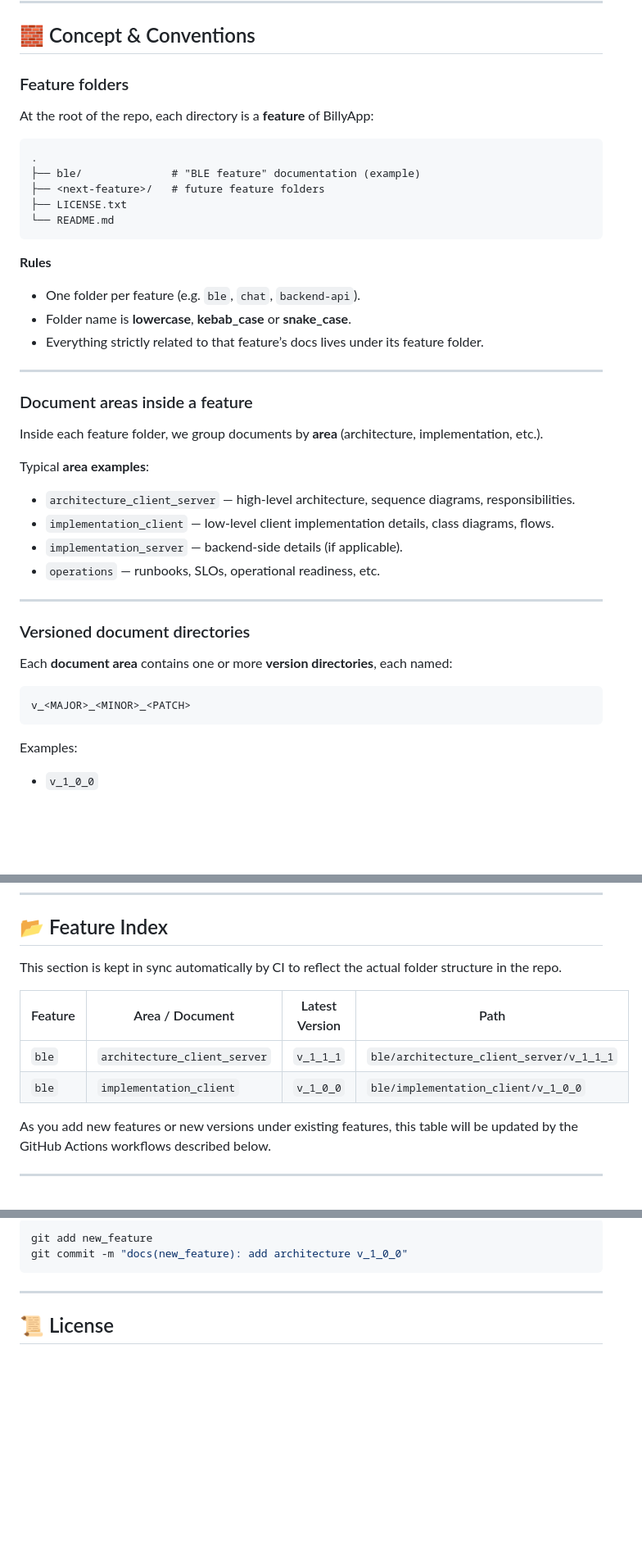
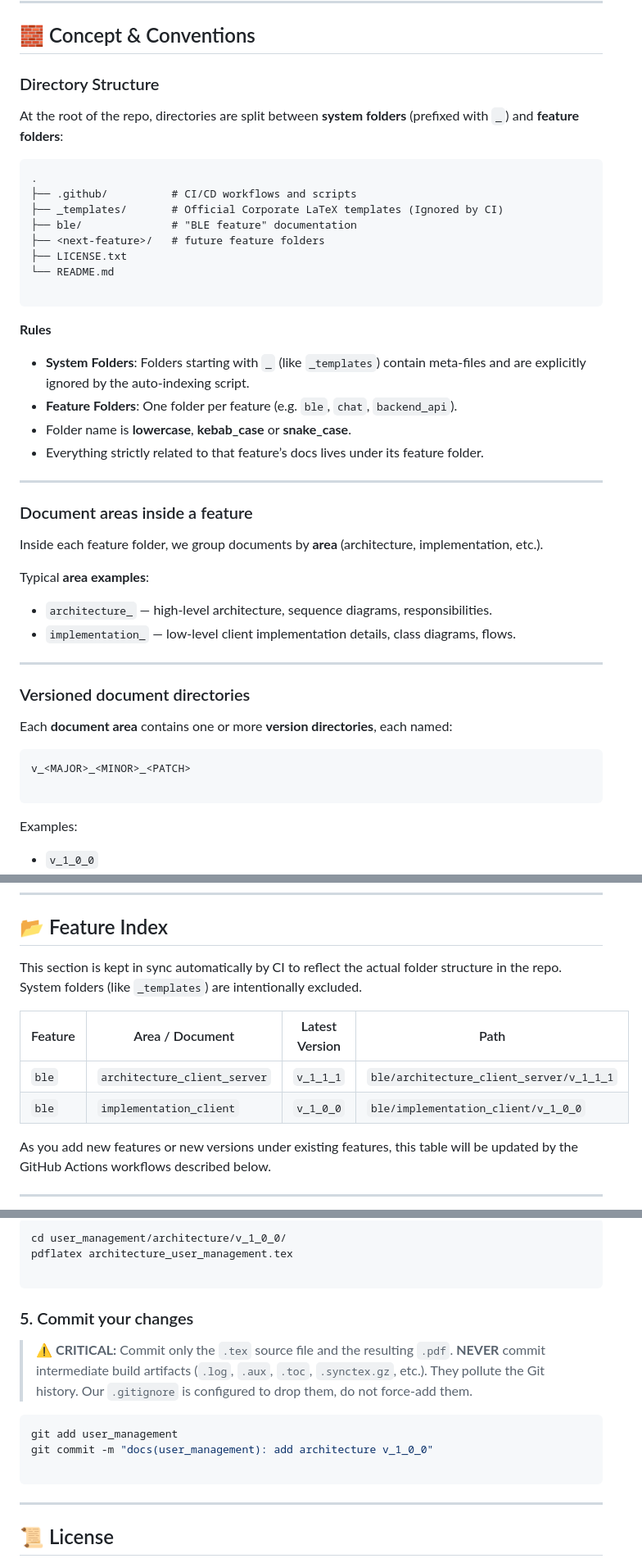
Before and after one commit to N4927/billyApp, a Markdown page: README.md, 3 parts joined by grey strips. Shown at 82% size. Drawn GitHub-style; blank space fills up the shorter version.

`````diff
--- a/README.md
+++ b/README.md
@@ -13,21 +13,25 @@ Each **top-level folder** in this repo represents **one app feature** (e.g. `ble
 
 ## 🧱 Concept & Conventions
 
-### Feature folders
+### Directory Structure
 
-At the root of the repo, each directory is a **feature** of BillyApp:
+At the root of the repo, directories are split between **system folders** (prefixed with `_`) and **feature folders**:
 
 ```text
 .
-├── ble/              # "BLE feature" documentation (example)
+├── .github/          # CI/CD workflows and scripts
+├── _templates/       # Official Corporate LaTeX templates (Ignored by CI)
+├── ble/              # "BLE feature" documentation
 ├── <next-feature>/   # future feature folders
 ├── LICENSE.txt
 └── README.md
-````
+
+```
 
 **Rules**
 
-* One folder per feature (e.g. `ble`, `chat`, `backend-api`).
+* **System Folders**: Folders starting with `_` (like `_templates`) contain meta-files and are explicitly ignored by the auto-indexing script.
+* **Feature Folders**: One folder per feature (e.g. `ble`, `chat`, `backend_api`).
 * Folder name is **lowercase**, **kebab_case** or **snake_case**.
 * Everything strictly related to that feature’s docs lives under its feature folder.
 
@@ -39,10 +43,8 @@ Inside each feature folder, we group documents by **area** (architecture, implem
 
 Typical **area examples**:
 
-* `architecture_client_server` — high-level architecture, sequence diagrams, responsibilities.
-* `implementation_client` — low-level client implementation details, class diagrams, flows.
-* `implementation_server` — backend-side details (if applicable).
-* `operations` — runbooks, SLOs, operational readiness, etc.
+* `architecture_` — high-level architecture, sequence diagrams, responsibilities.
+* `implementation_` — low-level client implementation details, class diagrams, flows.
 
 ---
 
@@ -52,6 +54,7 @@ Each **document area** contains one or more **version directories**, each named:
 
 ```text
 v_<MAJOR>_<MINOR>_<PATCH>
+
 ```
 
 Examples:
@@ -72,25 +75,13 @@ Inside each version directory you’ll typically find:
 
 ## 📂 Feature Index
 
-This section is kept in sync automatically by CI to reflect the actual folder structure in the repo.
+This section is kept in sync automatically by CI to reflect the actual folder structure in the repo. System folders (like `_templates`) are intentionally excluded.
 
 <!-- FEATURE_INDEX:START - Do not edit this section manually. It is auto-generated by .github/scripts/update_readme.py -->
-
-
-
-
-
-
 | Feature | Area / Document | Latest Version | Path |
-|--------|-----------------|----------------|------|
+| --- | --- | --- | --- |
 | `ble` | `architecture_client_server` | `v_1_1_1` | `ble/architecture_client_server/v_1_1_1` |
 | `ble` | `implementation_client` | `v_1_0_0` | `ble/implementation_client/v_1_0_0` |
-
-
-
-
-
-
 <!-- FEATURE_INDEX:END -->
 
 As you add new features or new versions under existing features, this table will be updated by the GitHub Actions workflows described below.
@@ -169,7 +174,18 @@ latexmk -pdf architettura_new_feature.tex
 
 ```bash
-git add new_feature
-git commit -m "docs(new_feature): add architecture v_1_0_0"
+cd user_management/architecture/v_1_0_0/
+pdflatex architecture_user_management.tex
+
+```
+
+### 5. Commit your changes
+
+> ⚠️ **CRITICAL:** Commit only the `.tex` source file and the resulting `.pdf`. **NEVER** commit intermediate build artifacts (`.log`, `.aux`, `.toc`, `.synctex.gz`, etc.). They pollute the Git history. Our `.gitignore` is configured to drop them, do not force-add them.
+
+```bash
+git add user_management
+git commit -m "docs(user_management): add architecture v_1_0_0"
+
 ```
 
 ---
`````
Also changed, not shown: other parts of README.md (+32 -18 lines).
